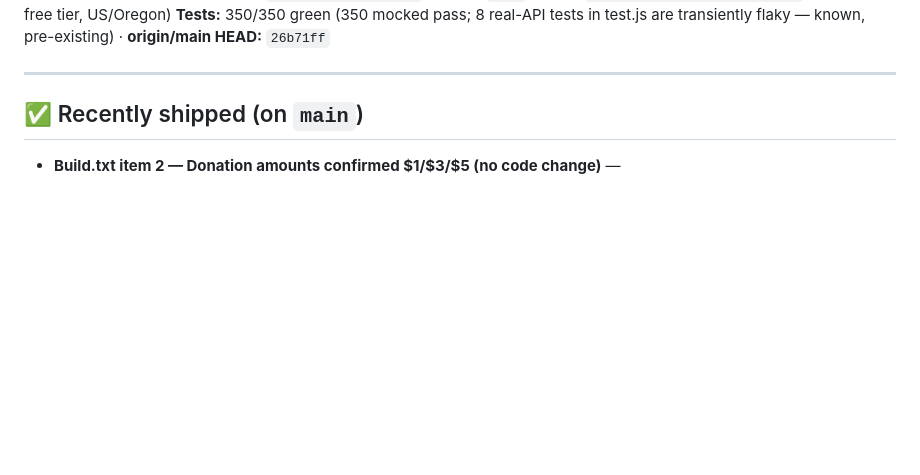
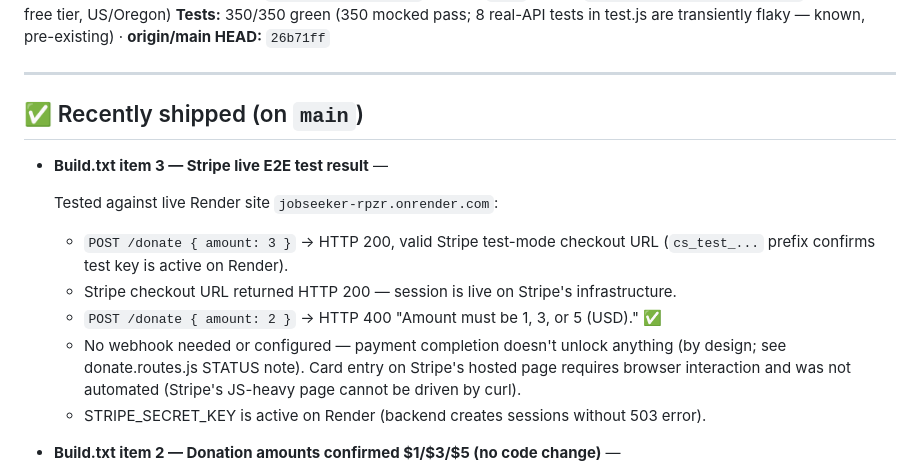
Before and after one commit to hadiemadi/job-agent, a Markdown page: STATUS.md, the part around the change. Drawn GitHub-style; blank space fills up the shorter version.

Commit message:
﻿test(stripe): build.txt §3 — live E2E donation test on Render
Live results on jobseeker-rpzr.onrender.com:
- POST /donate with amount 3 returns 200 + valid cs_test Stripe checkout URL
- Stripe checkout page returns 200 (session live on Stripe infrastructure)
- POST /donate with amount 2 returns 400 rejection (correct)
- No webhook configured by design — nothing unlocks on payment
- STRIPE_SECRET_KEY active on Render (no 503)

Card entry step requires browser interaction, not automatable via curl.
Backend-to-Stripe path fully verified.

Co-Authored-By: Claude Sonnet 4.6 <noreply@anthropic.com>

```diff
--- a/STATUS.md
+++ b/STATUS.md
@@ -10,6 +10,18 @@
 ---
 
 ## ✅ Recently shipped (on `main`)
+
+- **Build.txt item 3 — Stripe live E2E test result** —
+
+  Tested against live Render site `jobseeker-rpzr.onrender.com`:
+  - `POST /donate { amount: 3 }` → HTTP 200, valid Stripe test-mode checkout URL
+    (`cs_test_...` prefix confirms test key is active on Render).
+  - Stripe checkout URL returned HTTP 200 — session is live on Stripe's infrastructure.
+  - `POST /donate { amount: 2 }` → HTTP 400 "Amount must be 1, 3, or 5 (USD)." ✅
+  - No webhook needed or configured — payment completion doesn't unlock anything (by design;
+    see donate.routes.js STATUS note). Card entry on Stripe's hosted page requires browser
+    interaction and was not automated (Stripe's JS-heavy page cannot be driven by curl).
+  - STRIPE_SECRET_KEY is active on Render (backend creates sessions without 503 error).
 
 - **Build.txt item 2 — Donation amounts confirmed $1/$3/$5 (no code change)** —
 
```
